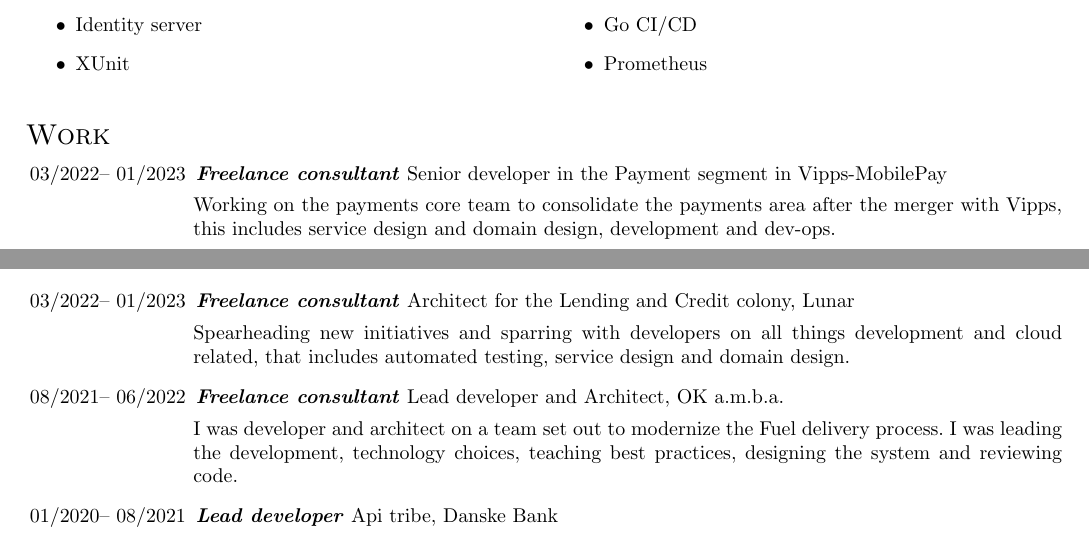
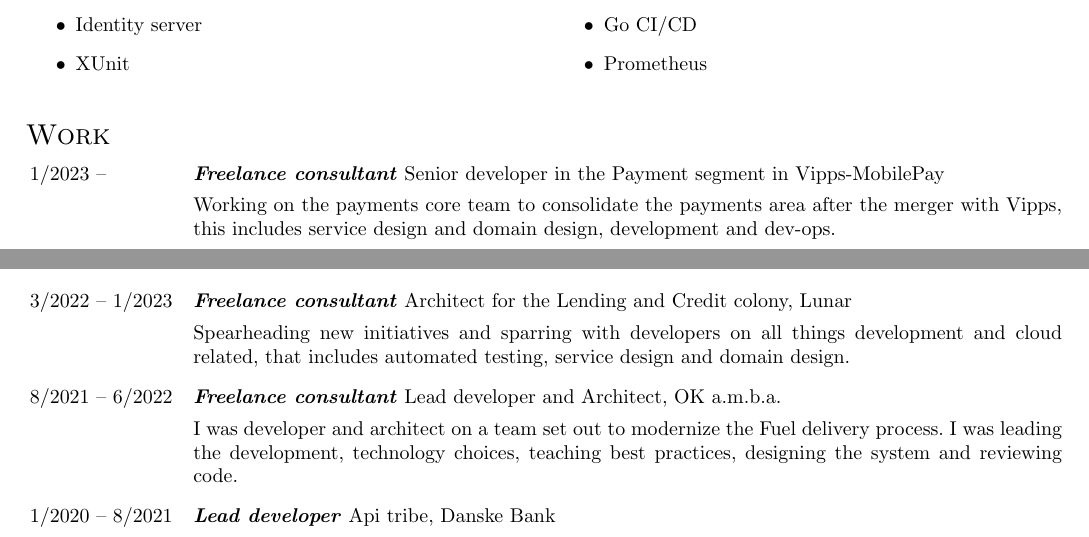
Before and after one commit to eoolsen/CV, a LaTeX CV (cv-eng.tex): two parts of pages 1 and 2 of 3, joined at a grey line, cut so that both start at the same text. Compiled offline with LaTeX, dvips and Ghostscript.

Commit message:
Update cv-eng.tex

```diff
--- a/cv-eng.tex
+++ b/cv-eng.tex
@@ -160,19 +160,19 @@ I have intimate knowledge and deep hands on experience with the following techno
 \section*{Work}
 
 \begin{CV}
-    \item[03/2022-- 01/2023] \textbf{\emph{Freelance consultant}} Senior developer in the Payment segment in Vipps-MobilePay
+    \item[1/2023 -- ] \textbf{\emph{Freelance consultant}} Senior developer in the Payment segment in Vipps-MobilePay
 
 Working on the payments core team to consolidate the payments area after the merger with Vipps, this includes service design and domain design, development and dev-ops.
 
-    \item[03/2022-- 01/2023] \textbf{\emph{Freelance consultant}} Architect for the Lending and Credit colony, Lunar
+    \item[3/2022 -- 1/2023] \textbf{\emph{Freelance consultant}} Architect for the Lending and Credit colony, Lunar
 
 Spearheading new initiatives and sparring with developers on all things development and cloud related, that includes automated testing, service design and domain design.
 
-    \item[08/2021-- 06/2022] \textbf{\emph{Freelance consultant}} Lead developer and Architect, OK a.m.b.a.
+    \item[8/2021 -- 6/2022] \textbf{\emph{Freelance consultant}} Lead developer and Architect, OK a.m.b.a.
 
 I was developer and architect on a team set out to modernize the Fuel delivery process. I was leading the development, technology choices, teaching best practices, designing the system and reviewing code.
 
-    \item[01/2020-- 08/2021] \textbf{\emph{Lead developer}} Api tribe, Danske Bank
+    \item[1/2020 -- 8/2021] \textbf{\emph{Lead developer}} Api tribe, Danske Bank
 
 I was developer and architect on a team set out to API enable core banking in one of the largest banks in Denmark. I was leading the development, technology choices, teaching best practices, designing the system and reviewing code. I also facilitated a fair bit of DDD workshops used to decompose the problem space before starting development.
 
```
Also changed, not shown: cv-eng.tex (10 more changed lines).
